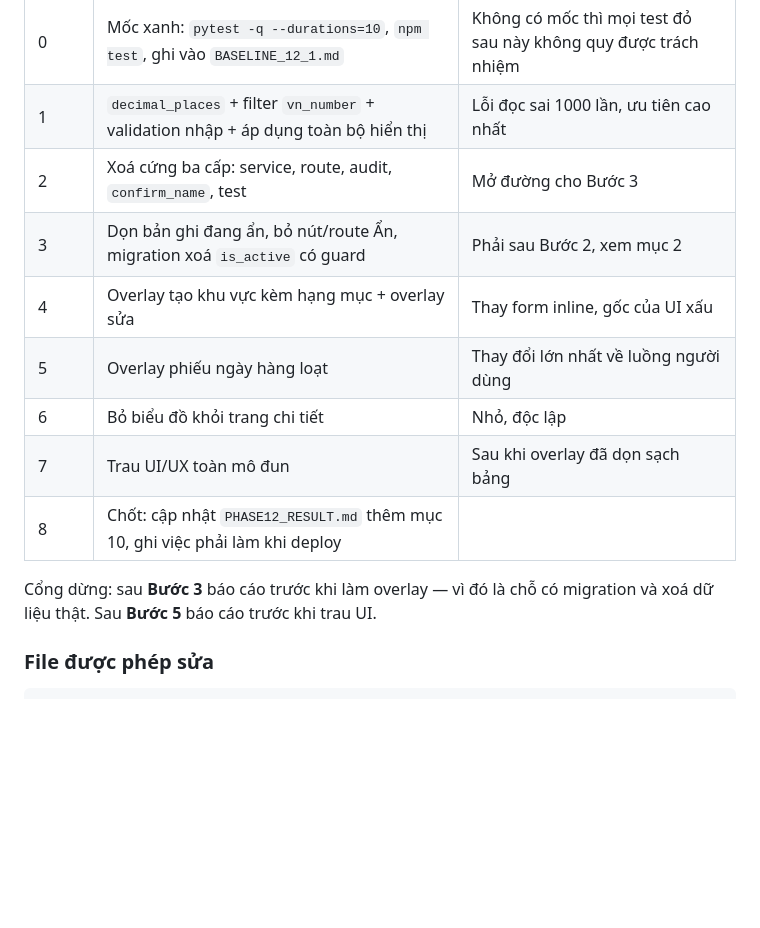
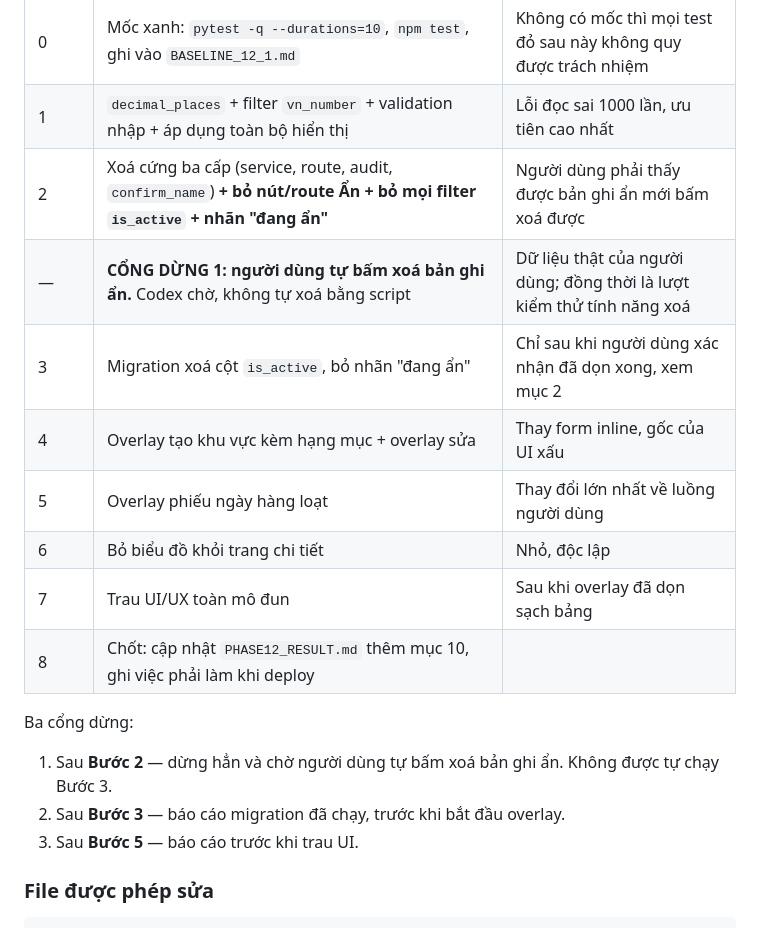
Before and after one commit to XXMISSILEXX/starxtech, a Markdown page: docs/Phase12_Progress_Construction_And_Beyond/PHASE12_1_UX_AND_HARD_DELETE.md, the part around one of its changes. GitHub-like rendering; blank space fills up the shorter version.

```diff
--- a/docs/Phase12_Progress_Construction_And_Beyond/PHASE12_1_UX_AND_HARD_DELETE.md
+++ b/docs/Phase12_Progress_Construction_And_Beyond/PHASE12_1_UX_AND_HARD_DELETE.md
@@ -291,16 +307,21 @@ nhất 20 phút** — suite khoảng 6 phút, đừng cắt ở 60 giây.
 |---|---|---|
 | 0 | Mốc xanh: `pytest -q --durations=10`, `npm test`, ghi vào `BASELINE_12_1.md` | Không có mốc thì mọi test đỏ sau này không quy được trách nhiệm |
 | 1 | `decimal_places` + filter `vn_number` + validation nhập + áp dụng toàn bộ hiển thị | Lỗi đọc sai 1000 lần, ưu tiên cao nhất |
-| 2 | Xoá cứng ba cấp: service, route, audit, `confirm_name`, test | Mở đường cho Bước 3 |
-| 3 | Dọn bản ghi đang ẩn, bỏ nút/route Ẩn, migration xoá `is_active` có guard | Phải sau Bước 2, xem mục 2 |
+| 2 | Xoá cứng ba cấp (service, route, audit, `confirm_name`) **+ bỏ nút/route Ẩn + bỏ mọi filter `is_active` + nhãn "đang ẩn"** | Người dùng phải thấy được bản ghi ẩn mới bấm xoá được |
+| — | **CỔNG DỪNG 1: người dùng tự bấm xoá bản ghi ẩn.** Codex chờ, không tự xoá bằng script | Dữ liệu thật của người dùng; đồng thời là lượt kiểm thử tính năng xoá |
+| 3 | Migration xoá cột `is_active`, bỏ nhãn "đang ẩn" | Chỉ sau khi người dùng xác nhận đã dọn xong, xem mục 2 |
 | 4 | Overlay tạo khu vực kèm hạng mục + overlay sửa | Thay form inline, gốc của UI xấu |
 | 5 | Overlay phiếu ngày hàng loạt | Thay đổi lớn nhất về luồng người dùng |
 | 6 | Bỏ biểu đồ khỏi trang chi tiết | Nhỏ, độc lập |
 | 7 | Trau UI/UX toàn mô đun | Sau khi overlay đã dọn sạch bảng |
 | 8 | Chốt: cập nhật `PHASE12_RESULT.md` thêm mục 10, ghi việc phải làm khi deploy | |
 
-Cổng dừng: sau **Bước 3** báo cáo trước khi làm overlay — vì đó là chỗ có migration
-và xoá dữ liệu thật. Sau **Bước 5** báo cáo trước khi trau UI.
+Ba cổng dừng:
+
+1. Sau **Bước 2** — dừng hẳn và chờ người dùng tự bấm xoá bản ghi ẩn. Không được
+   tự chạy Bước 3.
+2. Sau **Bước 3** — báo cáo migration đã chạy, trước khi bắt đầu overlay.
+3. Sau **Bước 5** — báo cáo trước khi trau UI.
 
 ### File được phép sửa
 
```
Also changed, not shown: other parts of docs/Phase12_Progress_Construction_And_Beyond/PHASE12_1_UX_AND_HARD_DELETE.md (+35 -19 lines).
